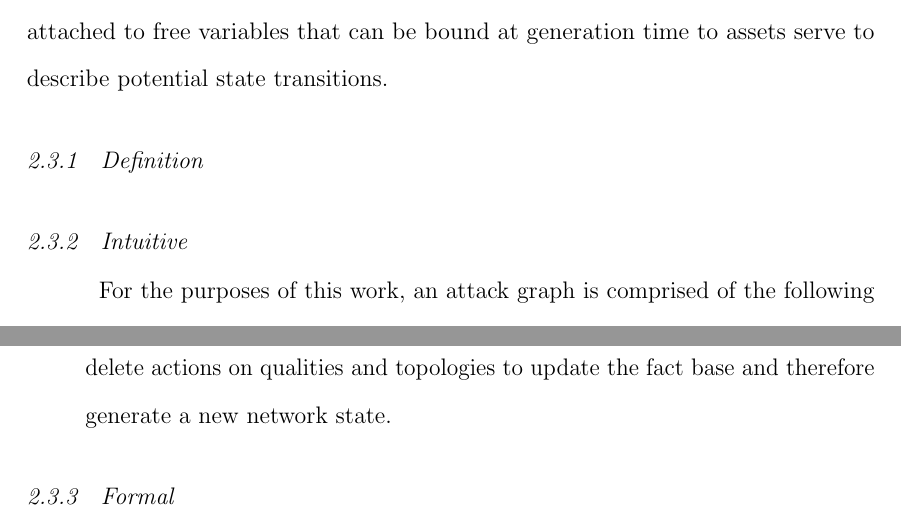
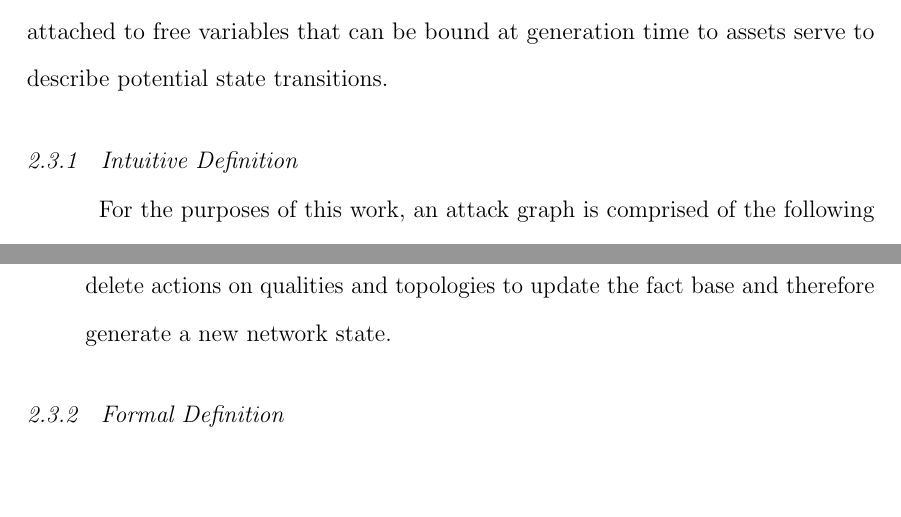
Before and after one commit to duplico/tuthesis, a LaTeX thesis (TUthesis.tex, which reads chapter2.tex): two parts of pages 20 and 21 of 48, joined at a grey line, cut so that both start at the same text, the shorter picture padded with empty space. Compiled offline with pdfLaTeX.

Commit message:
Outline changes.

```diff
--- a/chapter2.tex
+++ b/chapter2.tex
@@ -349,8 +347,7 @@ property of an asset, and topologies bind pairs of assets together with a named
 connection between them. Exploit patterns with preconditions and postconditions attached
 to free variables that can be bound at generation time to assets serve to describe potential
 state transitions.
-\TUsubsection{Definition}
-\TUsubsection{Intuitive}
+\TUsubsection{Intuitive Definition}
 For the purposes of this work, an attack graph is comprised of the following components.
 \begin{description}
 	\item[Assets] Assets are the subjects in the attack graph formalism, mainly representing
@@ -385,7 +382,7 @@ For the purposes of this work, an attack graph is comprised of the following com
 		insert and delete actions on qualities and topologies to update the fact base and therefore
 		generate a new network state.
 \end{description}
-\TUsubsection{Formal}
+\TUsubsection{Formal Definition}
 \TUsubsubsection{Primitive Domains}
 To further clarify the data types in use by the attack graph formalism,
 this section provides a more formal definition of their domains.
```
Also changed, not shown: chapter2.tex (8 more changed lines).
